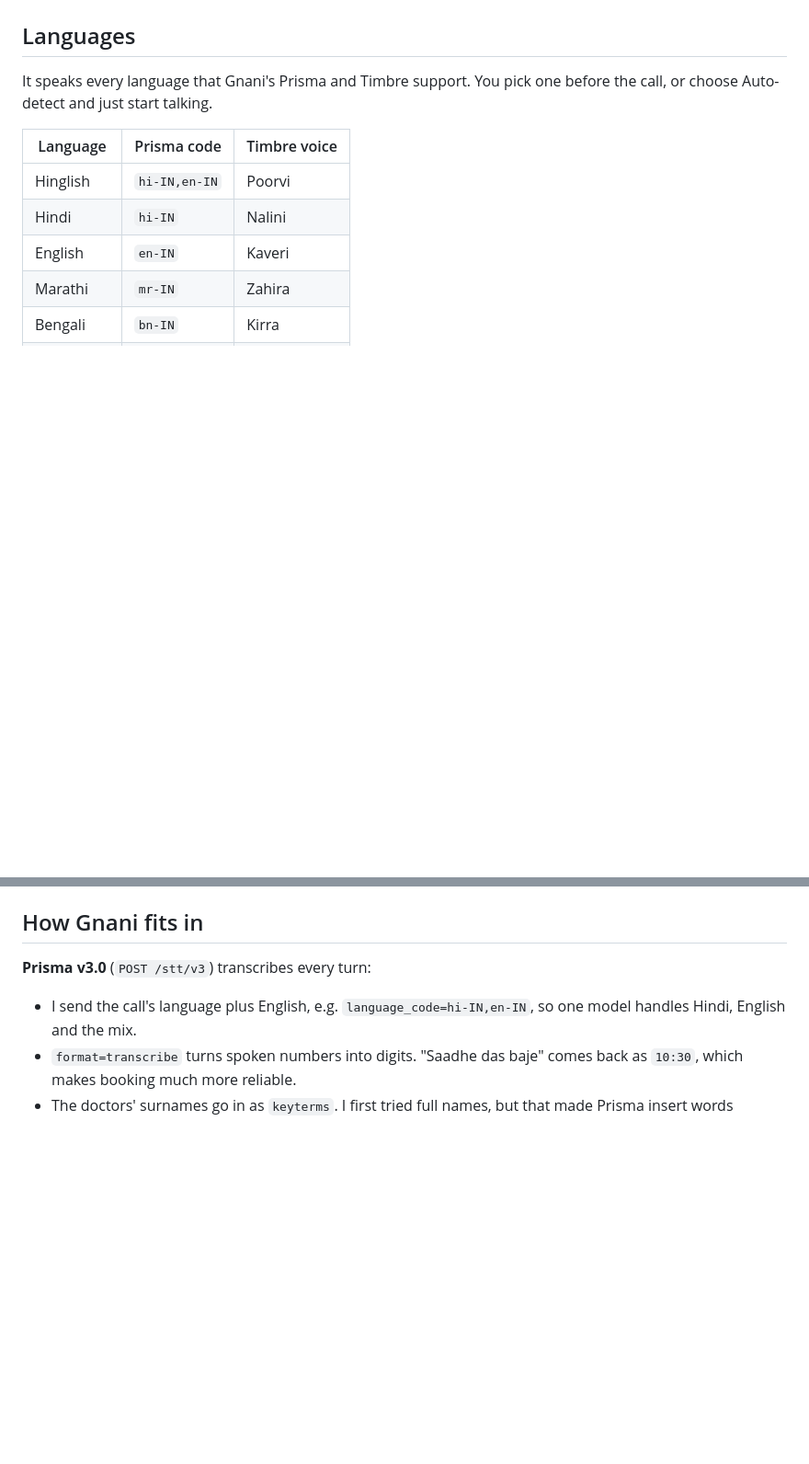
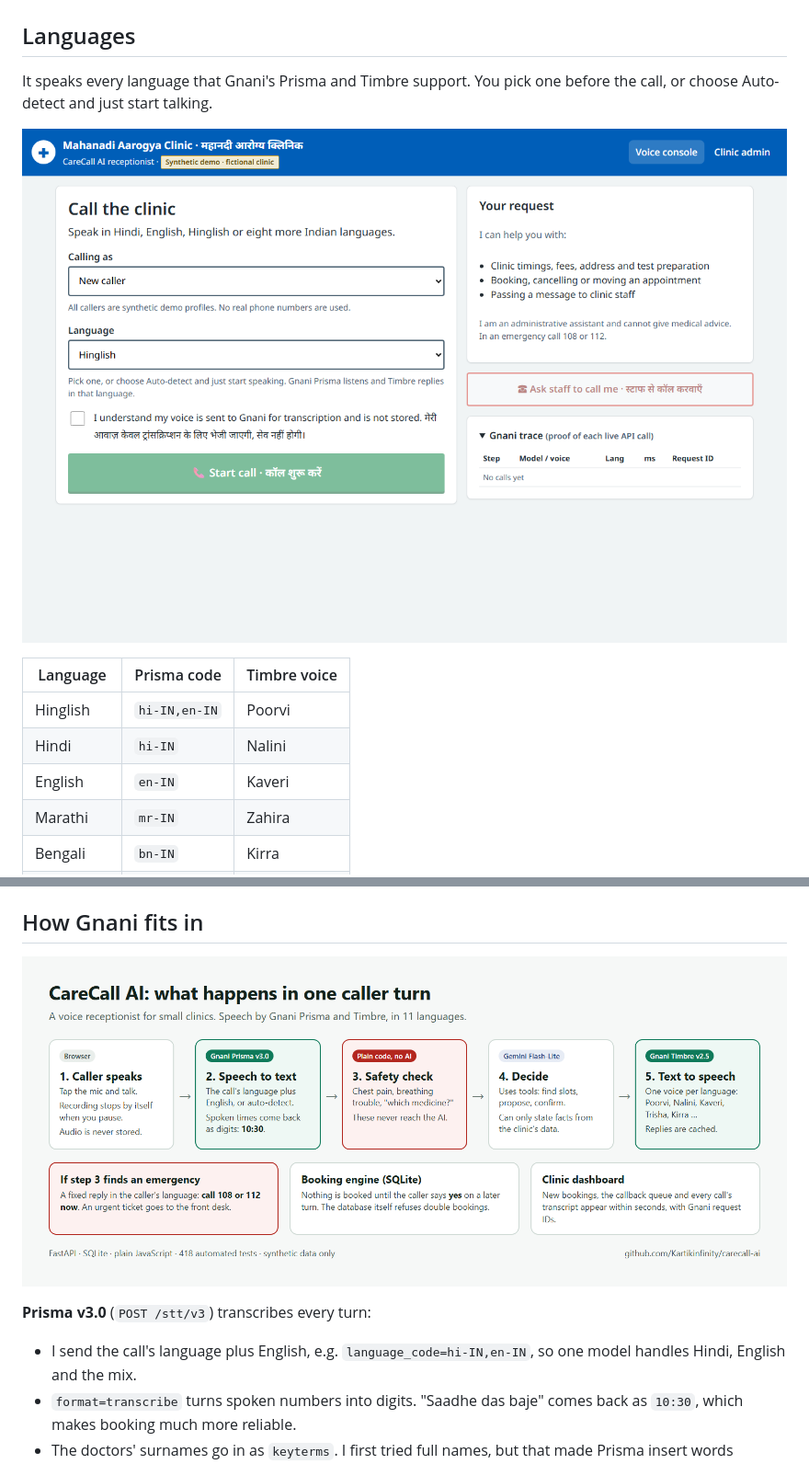
Before and after one commit to Kartikinfinity/carecall-ai, a Markdown page: README.md, 2 parts joined by grey strips. Shown at 92% size. GitHub-like rendering; pictures changed too: docs/architecture.png (added), docs/screenshots/voice-languages.png (added); blank space fills up the shorter version.

Commit message:
docs: add an architecture diagram and the language picker screenshot

```diff
--- a/README.md
+++ b/README.md
@@ -60,6 +60,8 @@ Staff can also cancel appointments (with a reason), mark a doctor on leave so th
 
 It speaks every language that Gnani's Prisma and Timbre support. You pick one before the call, or choose Auto-detect and just start talking.
 
+![The language picker on the start screen](docs/screenshots/voice-languages.png)
+
 | Language | Prisma code | Timbre voice |
 |---|---|---|
 | Hinglish | `hi-IN,en-IN` | Poorvi |
@@ -83,6 +85,8 @@ How it works:
 **The honest part:** Hindi, English and Hinglish are the ones I tested by ear and tuned. I don't speak the other eight. For those I checked two things with `scripts/language_check.py`: Timbre speaks a sentence and Prisma has to transcribe the same sentence back (all eight came back 99–100% the same), and a full booking has to go through the real LLM in that language (all eight did). The fixed sentences in those languages still need a native speaker to read them.
 
 ## How Gnani fits in
+
+![What happens in one caller turn](docs/architecture.png)
 
 **Prisma v3.0** (`POST /stt/v3`) transcribes every turn:
 - I send the call's language plus English, e.g. `language_code=hi-IN,en-IN`, so one model handles Hindi, English and the mix.
```
